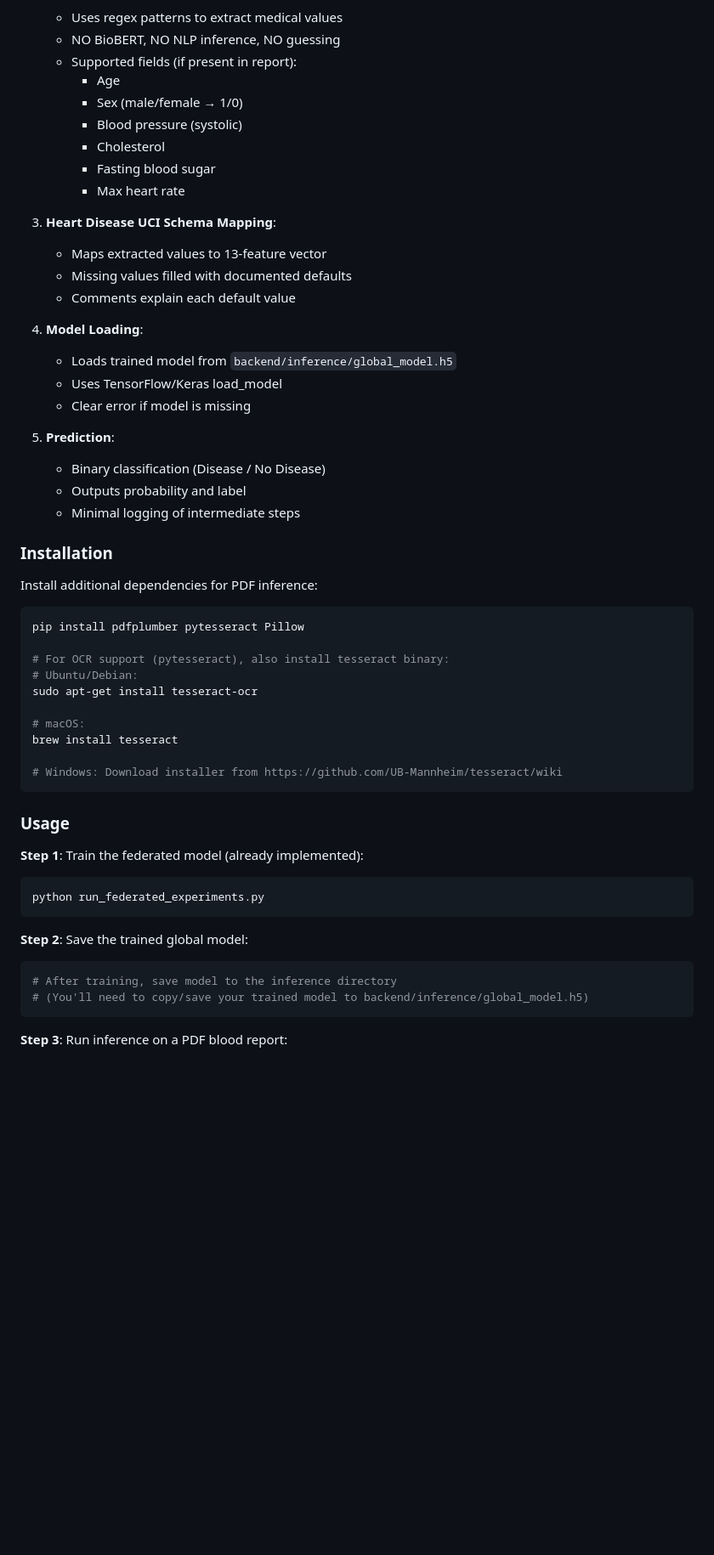
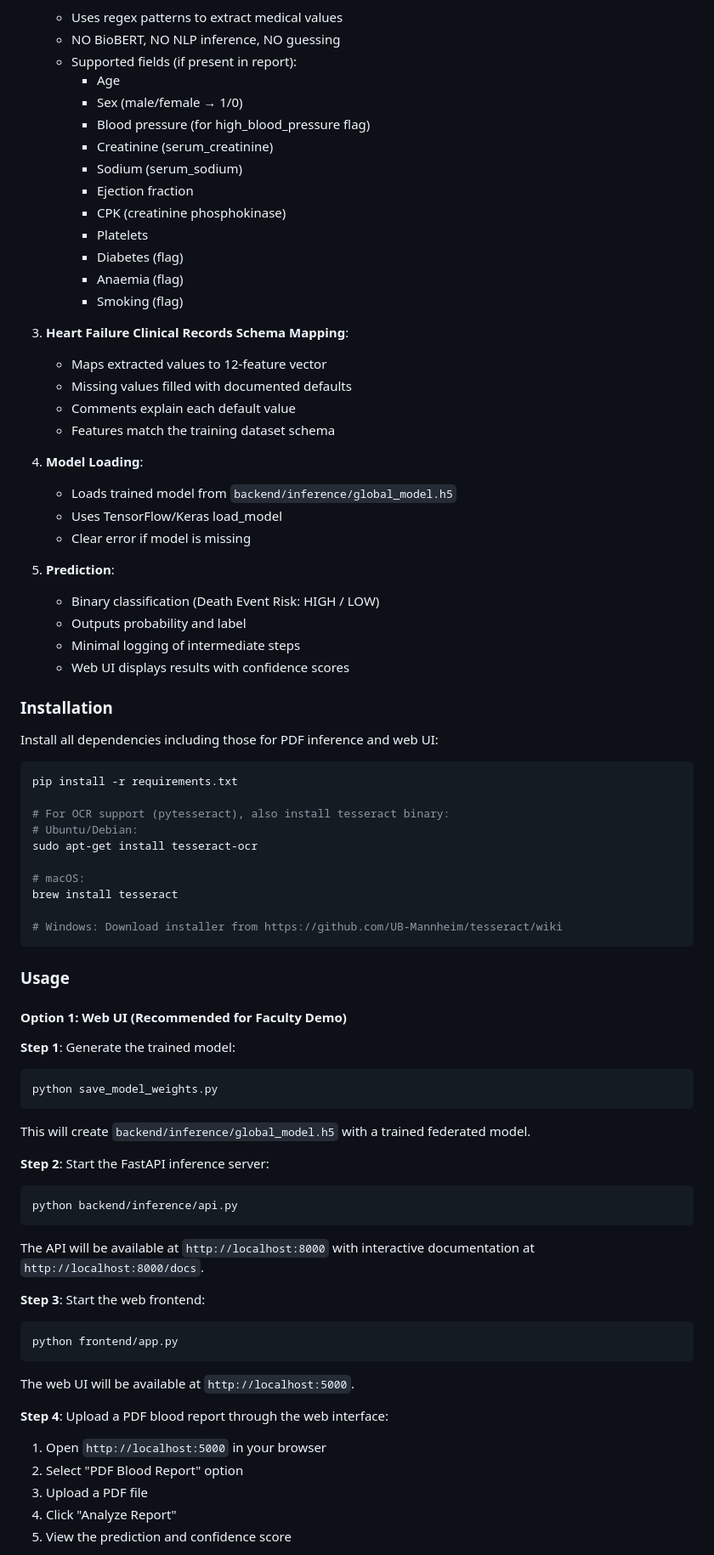
Before and after one commit to Vedanthdamn/UROP-B2-1, a Markdown page: README.md, the part around one of its changes. Shown at 85% size. Rendered like a GitHub page; blank space fills up the shorter version.

Commit message:
Update README with comprehensive PDF inference and Web UI documentation
Co-authored-by: Vedanthdamn <209604663+Vedanthdamn@users.noreply.github.com>

````diff
--- a/README.md
+++ b/README.md
@@ -918,15 +918,21 @@ This repository includes a **separate, offline inference pipeline** that allows
    - Supported fields (if present in report):
      - Age
      - Sex (male/female → 1/0)
-     - Blood pressure (systolic)
-     - Cholesterol
-     - Fasting blood sugar
-     - Max heart rate
+     - Blood pressure (for high_blood_pressure flag)
+     - Creatinine (serum_creatinine)
+     - Sodium (serum_sodium)
+     - Ejection fraction
+     - CPK (creatinine phosphokinase)
+     - Platelets
+     - Diabetes (flag)
+     - Anaemia (flag)
+     - Smoking (flag)
 
-3. **Heart Disease UCI Schema Mapping**:
-   - Maps extracted values to 13-feature vector
+3. **Heart Failure Clinical Records Schema Mapping**:
+   - Maps extracted values to 12-feature vector
    - Missing values filled with documented defaults
    - Comments explain each default value
+   - Features match the training dataset schema
 
 4. **Model Loading**:
    - Loads trained model from `backend/inference/global_model.h5`
@@ -934,16 +940,17 @@ This repository includes a **separate, offline inference pipeline** that allows
    - Clear error if model is missing
 
 5. **Prediction**:
-   - Binary classification (Disease / No Disease)
+   - Binary classification (Death Event Risk: HIGH / LOW)
    - Outputs probability and label
    - Minimal logging of intermediate steps
+   - Web UI displays results with confidence scores
 
 ### Installation
 
-Install additional dependencies for PDF inference:
+Install all dependencies including those for PDF inference and web UI:
 
 ```bash
-pip install pdfplumber pytesseract Pillow
+pip install -r requirements.txt
 
 # For OCR support (pytesseract), also install tesseract binary:
 # Ubuntu/Debian:
@@ -957,17 +964,37 @@ brew install tesseract
 
 ### Usage
 
-**Step 1**: Train the federated model (already implemented):
+#### Option 1: Web UI (Recommended for Faculty Demo)
+
+**Step 1**: Generate the trained model:
 
 ```bash
-python run_federated_experiments.py
+python save_model_weights.py
 ```
 
-**Step 2**: Save the trained global model:
+This will create `backend/inference/global_model.h5` with a trained federated model.
+
+**Step 2**: Start the FastAPI inference server:
 
 ```bash
-# After training, save model to the inference directory
-# (You'll need to copy/save your trained model to backend/inference/global_model.h5)
+python backend/inference/api.py
 ```
 
-**Step 3**: Run inference on a PDF blood report:
+The API will be available at `http://localhost:8000` with interactive documentation at `http://localhost:8000/docs`.
+
+**Step 3**: Start the web frontend:
+
+```bash
+python frontend/app.py
+```
+
+The web UI will be available at `http://localhost:5000`.
+
+**Step 4**: Upload a PDF blood report through the web interface:
+
+1. Open `http://localhost:5000` in your browser
+2. Select "PDF Blood Report" option
+3. Upload a PDF file
+4. Click "Analyze Report"
+5. View the prediction and confidence score
+
````
Also changed, not shown: other parts of README.md (+49 -10 lines).
